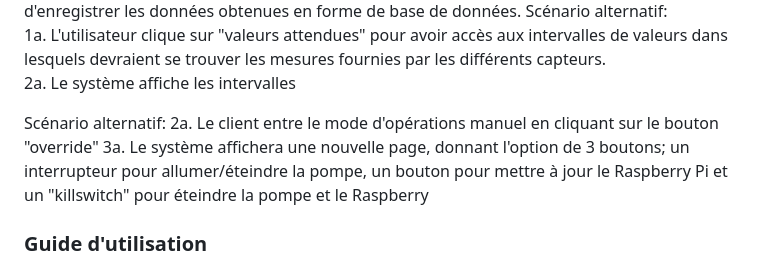
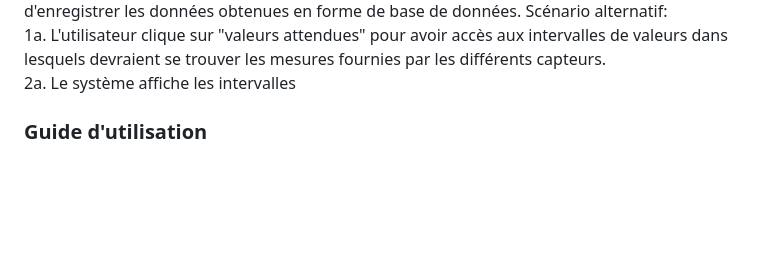
Before and after one commit to WishPib/Aquaponie, a Markdown page: README.md, the part around one of its changes. GitHub-like rendering; blank space fills up the shorter version.

```diff
--- a/README.md
+++ b/README.md
@@ -81,10 +81,6 @@ Le système demande à l'utilisateur de façon d'enregistrer les données obtenu
 Scénario alternatif:
 1a. L'utilisateur clique sur "valeurs attendues" pour avoir accès aux intervalles de valeurs dans lesquels devraient se trouver les mesures fournies par les différents capteurs.
 2a. Le système affiche les intervalles
-
-Scénario alternatif:
-2a. Le client entre le mode d'opérations manuel en cliquant sur le bouton "override"
-3a. Le système affichera une nouvelle page, donnant l'option de 3 boutons; un interrupteur pour allumer/éteindre la pompe, un bouton pour mettre à jour le Raspberry Pi et un "killswitch" pour éteindre la pompe et le Raspberry
 
 ### Guide d'utilisation <a name="Guide"></a>
 Connectez tous les capteurs comme expliqué dans la section [Diagramme de pièces](#pièces). Prenez votre grand bac et collez le capteur de niveau d'eau IDUINO SE045 à l'intérieur du bord, à une position haute et pointant vers le bas dans le bac. Placez la pompe d'eau à l'extérieur du bac d'une manière qui permet qu'un des tube d'aller dans le bac et que l'autre attend à l'extérieur. Prenez vos plantes et mettez le capteur d'humidité dans la terre. Maintenant, remplissez le bac avec de l'eau jusqu'à ce que le niveau de l'eau touche le capteur du niveau d'eau et mettez les poissons dedans. Ensuite, mettez les plantes sur le bac, arrosez-les prématurement et placez le deuxième tube de la pompe qui était à l'extéreur dans une manière où l'eau qui sortira du tube arrosera les plantes. Puis, allumez la pile conntectée au système et connectez-vous le raspberry pi. Finalement, démarrez le programme comme c'est expliqué à la fin de la section [Installations à faire](#Installations) et vous pouvez vous déconnecter du raspberry pi après avoir confirmer que le système marche et que vous avez accès au site, mais n'oubliez pas de ne pas l'éteindre. Voilà, vous avez un système aquaponie automatisé. Le maintien des plantes et des poissons va dépendre de vous, car il varie selon lesquels vous avez choisis.
```
Also changed, not shown: other parts of README.md (+1 -1 lines).
